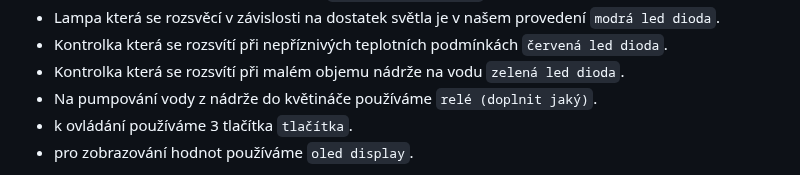
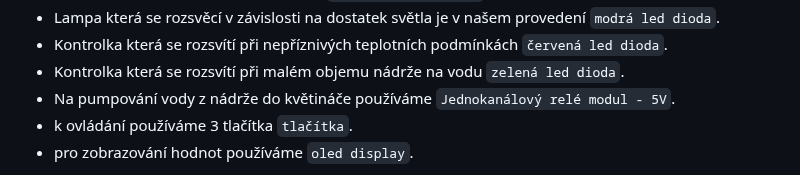
Before and after one commit to mrbutterfly105/digital-electrononics-2-project, a Markdown page: README.md, the part around the change. Rendered like a GitHub page.

```diff
--- a/README.md
+++ b/README.md
@@ -38,7 +38,7 @@ Hardware našeho projektu:
   - Lampa která se rozsvěcí v závislosti na dostatek světla je v našem provedení `modrá led dioda`.
   - Kontrolka která se rozsvítí při nepříznivých teplotních podmínkách `červená led dioda`.
   - Kontrolka která se rozsvítí při malém objemu nádrže na vodu `zelená led dioda`.
-  - Na pumpování vody z nádrže do květináče používáme `relé (doplnit jaký)`.
+  - Na pumpování vody z nádrže do květináče používáme `Jednokanálový relé modul - 5V`.
   - k ovládání používáme 3 tlačítka `tlačítka`.
   - pro zobrazování hodnot používáme `oled display`.
 
```
